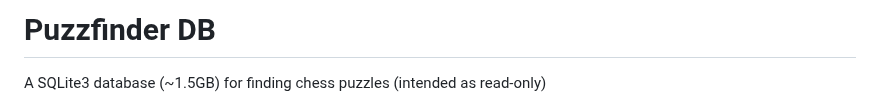
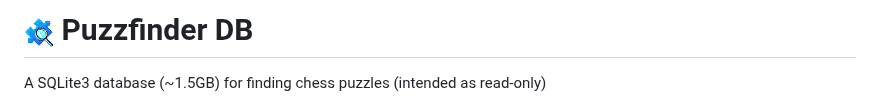
Before and after one commit to dragunovartem99/puzzfinder-db, a Markdown page: README.md, the part around the change. Rendered like a GitHub page; pictures changed too: logo.png (added).

Commit message:
Add the logo

```diff
--- a/README.md
+++ b/README.md
@@ -1,4 +1,4 @@
-# Puzzfinder DB
+# <img src="/logo.png" width="30"> Puzzfinder DB
 
 A SQLite3 database (~1.5GB) for finding chess puzzles (intended as read-only)
 
```
